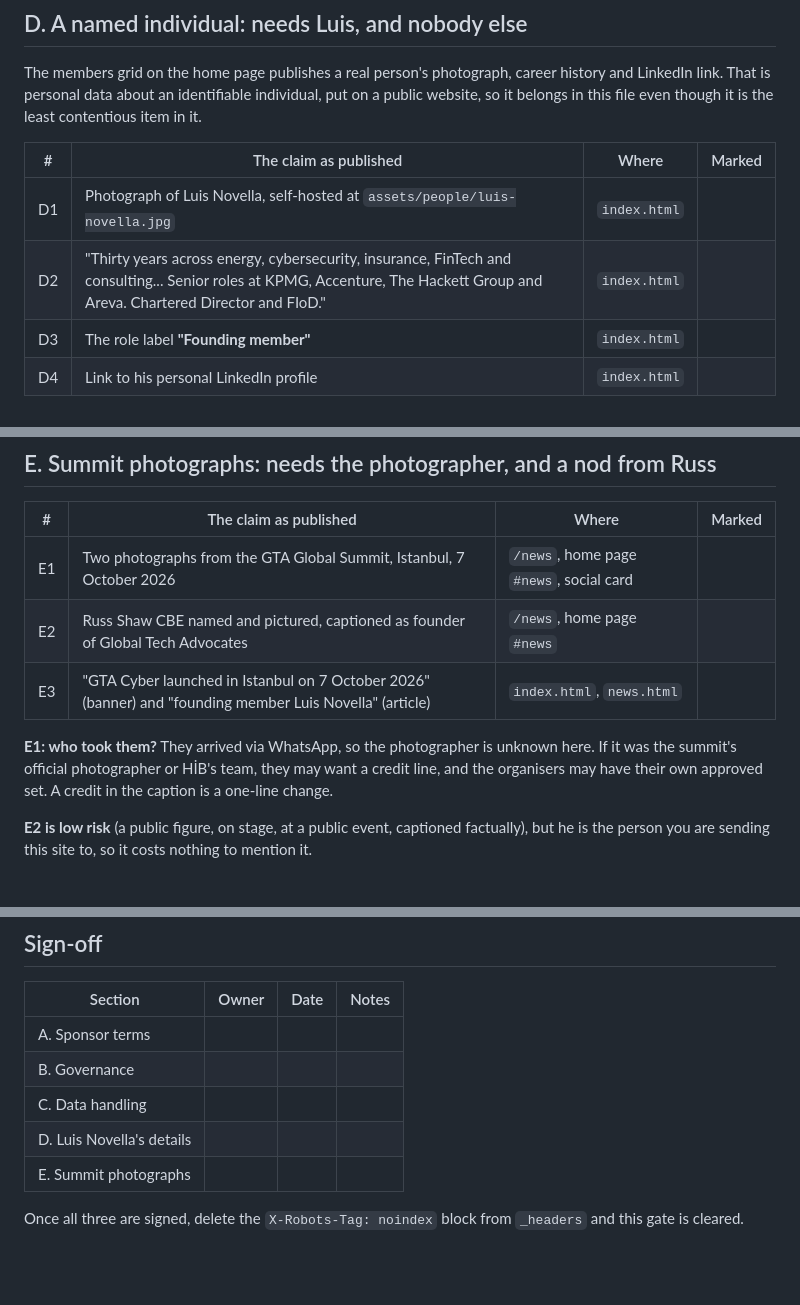
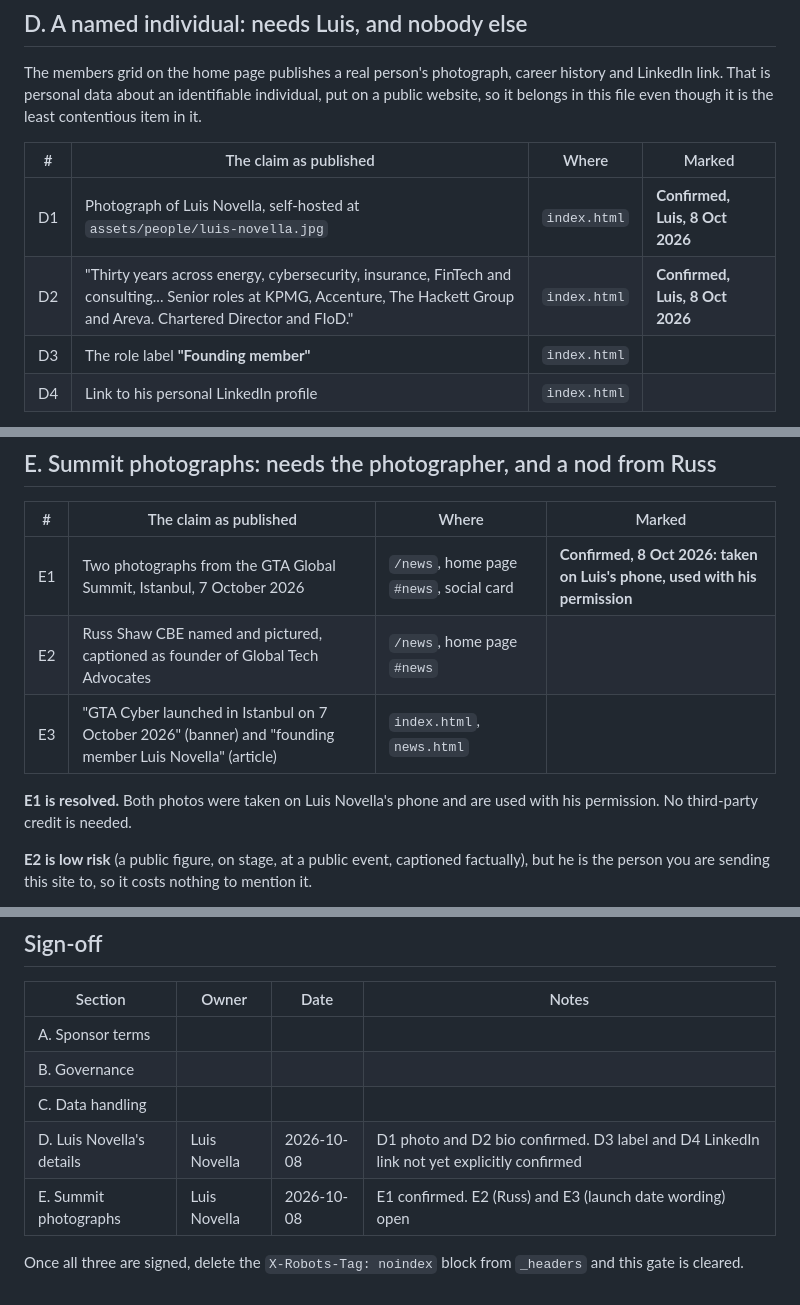
Before and after one commit to GTA-Cyber-Advocates/gta-cyber-site, a Markdown page: COMMITMENTS.md, 3 parts joined by grey strips. Rendered like a GitHub page; blank space fills up the shorter version.

```diff
--- a/COMMITMENTS.md
+++ b/COMMITMENTS.md
@@ -115,8 +115,8 @@ in it.
 
 | # | The claim as published | Where | Marked |
 |---|---|---|---|
-| D1 | Photograph of Luis Novella, self-hosted at `assets/people/luis-novella.jpg` | `index.html` | |
-| D2 | "Thirty years across energy, cybersecurity, insurance, FinTech and consulting... Senior roles at KPMG, Accenture, The Hackett Group and Areva. Chartered Director and FIoD." | `index.html` | |
+| D1 | Photograph of Luis Novella, self-hosted at `assets/people/luis-novella.jpg` | `index.html` | **Confirmed, Luis, 8 Oct 2026** |
+| D2 | "Thirty years across energy, cybersecurity, insurance, FinTech and consulting... Senior roles at KPMG, Accenture, The Hackett Group and Areva. Chartered Director and FIoD." | `index.html` | **Confirmed, Luis, 8 Oct 2026** |
 | D3 | The role label **"Founding member"** | `index.html` | |
 | D4 | Link to his personal LinkedIn profile | `index.html` | |
 
@@ -136,13 +136,12 @@ makes the label carry more weight than it would in a list of ten.
 
 | # | The claim as published | Where | Marked |
 |---|---|---|---|
-| E1 | Two photographs from the GTA Global Summit, Istanbul, 7 October 2026 | `/news`, home page `#news`, social card | |
+| E1 | Two photographs from the GTA Global Summit, Istanbul, 7 October 2026 | `/news`, home page `#news`, social card | **Confirmed, 8 Oct 2026: taken on Luis's phone, used with his permission** |
 | E2 | Russ Shaw CBE named and pictured, captioned as founder of Global Tech Advocates | `/news`, home page `#news` | |
 | E3 | "GTA Cyber launched in Istanbul on 7 October 2026" (banner) and "founding member Luis Novella" (article) | `index.html`, `news.html` | |
 
-**E1: who took them?** They arrived via WhatsApp, so the photographer is unknown here. If it
-was the summit's official photographer or HİB's team, they may want a credit line, and the
-organisers may have their own approved set. A credit in the caption is a one-line change.
+**E1 is resolved.** Both photos were taken on Luis Novella's phone and are used with his
+permission. No third-party credit is needed.
 
 **E2 is low risk** (a public figure, on stage, at a public event, captioned factually), but
 he is the person you are sending this site to, so it costs nothing to mention it.
@@ -174,8 +173,8 @@ and someone has agreed to enforce it.
 | A. Sponsor terms | | | |
 | B. Governance | | | |
 | C. Data handling | | | |
-| D. Luis Novella's details | | | |
-| E. Summit photographs | | | |
+| D. Luis Novella's details | Luis Novella | 2026-10-08 | D1 photo and D2 bio confirmed. D3 label and D4 LinkedIn link not yet explicitly confirmed |
+| E. Summit photographs | Luis Novella | 2026-10-08 | E1 confirmed. E2 (Russ) and E3 (launch date wording) open |
 
 Once all three are signed, delete the `X-Robots-Tag: noindex` block from `_headers` and
 this gate is cleared.
```
Also changed, not shown: README.md (+5 -2 lines).
